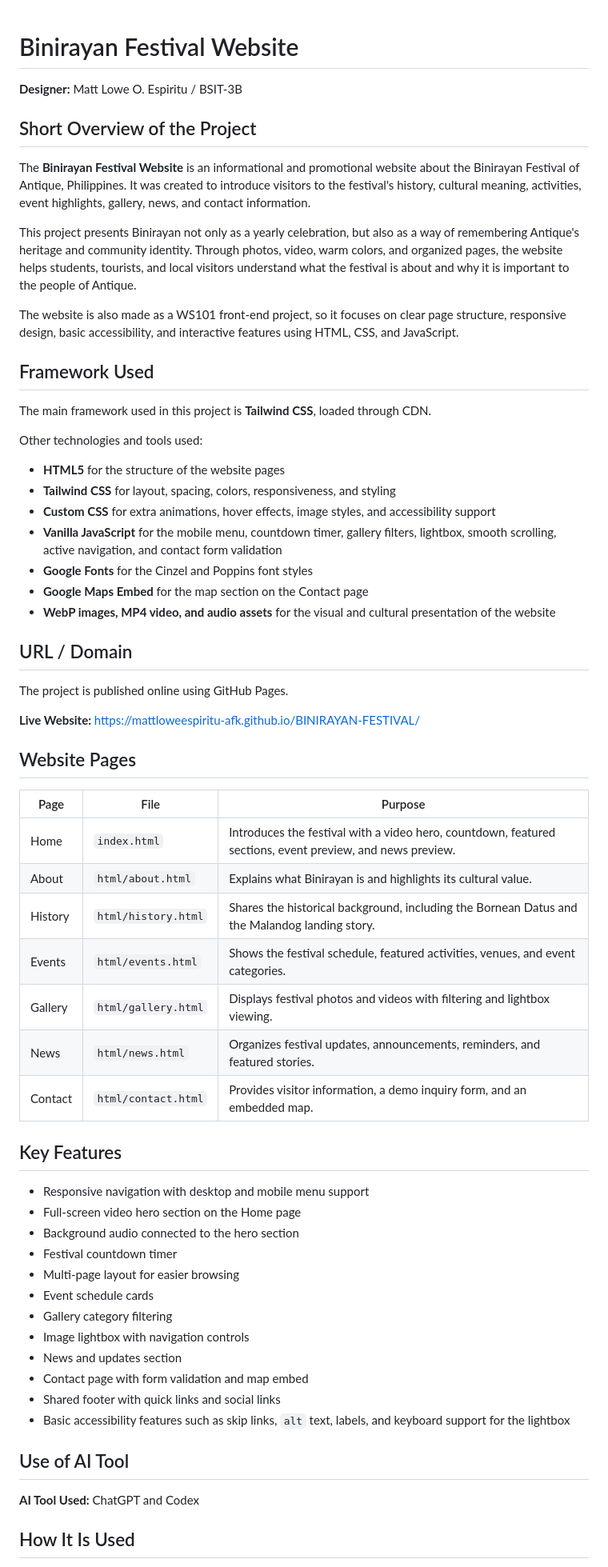
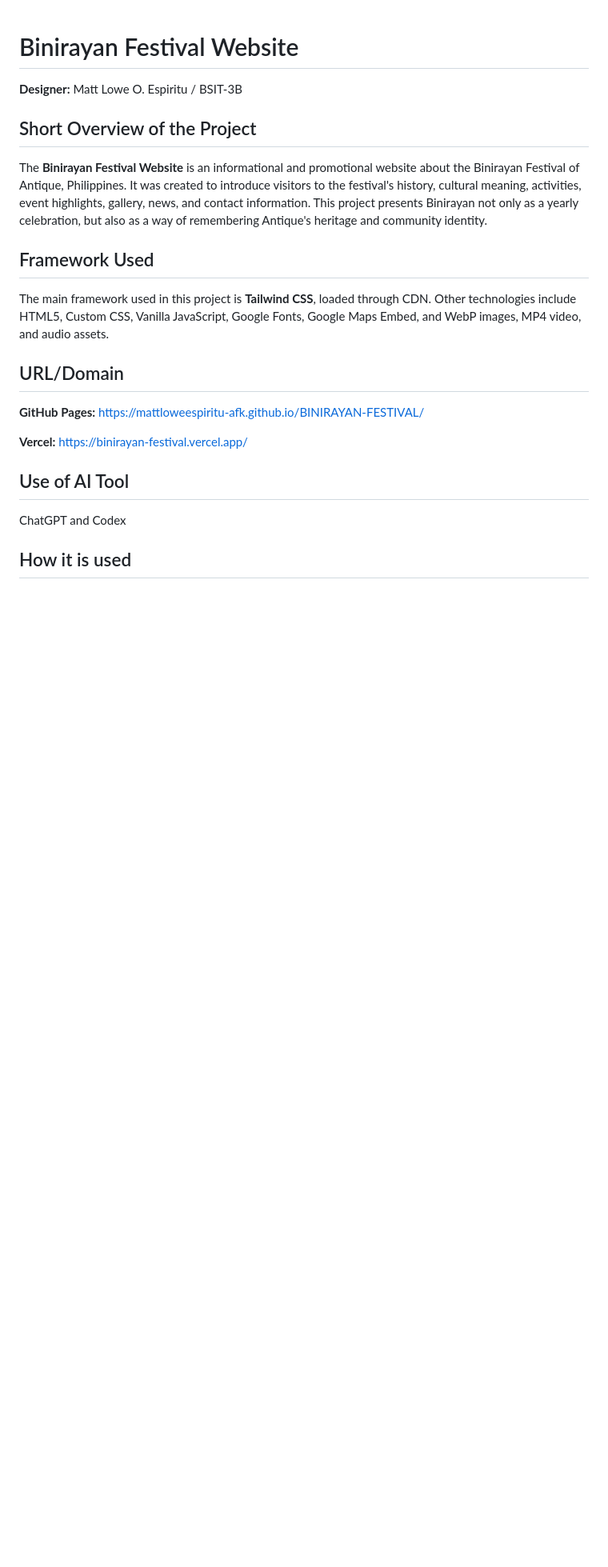
Before and after one commit to mattloweespiritu-afk/BINIRAYAN-FESTIVAL, a Markdown page: readme.md, the part around one of its changes. Shown at 80% size. GitHub-like rendering; blank space fills up the shorter version.

Commit message:
Revise project description and technology stack
Updated project overview and technology details in README.

```diff
--- a/readme.md
+++ b/readme.md
@@ -4,62 +4,21 @@
 
 ## Short Overview of the Project
 
-The **Binirayan Festival Website** is an informational and promotional website about the Binirayan Festival of Antique, Philippines. It was created to introduce visitors to the festival's history, cultural meaning, activities, event highlights, gallery, news, and contact information.
-
-This project presents Binirayan not only as a yearly celebration, but also as a way of remembering Antique's heritage and community identity. Through photos, video, warm colors, and organized pages, the website helps students, tourists, and local visitors understand what the festival is about and why it is important to the people of Antique.
-
-The website is also made as a WS101 front-end project, so it focuses on clear page structure, responsive design, basic accessibility, and interactive features using HTML, CSS, and JavaScript.
+The **Binirayan Festival Website** is an informational and promotional website about the Binirayan Festival of Antique, Philippines. It was created to introduce visitors to the festival's history, cultural meaning, activities, event highlights, gallery, news, and contact information. This project presents Binirayan not only as a yearly celebration, but also as a way of remembering Antique's heritage and community identity.
 
 ## Framework Used
 
-The main framework used in this project is **Tailwind CSS**, loaded through CDN.
+The main framework used in this project is **Tailwind CSS**, loaded through CDN. Other technologies include HTML5, Custom CSS, Vanilla JavaScript, Google Fonts, Google Maps Embed, and WebP images, MP4 video, and audio assets.
 
-Other technologies and tools used:
+## URL/Domain
 
-- **HTML5** for the structure of the website pages
-- **Tailwind CSS** for layout, spacing, colors, responsiveness, and styling
-- **Custom CSS** for extra animations, hover effects, image styles, and accessibility support
-- **Vanilla JavaScript** for the mobile menu, countdown timer, gallery filters, lightbox, smooth scrolling, active navigation, and contact form validation
-- **Google Fonts** for the Cinzel and Poppins font styles
-- **Google Maps Embed** for the map section on the Contact page
-- **WebP images, MP4 video, and audio assets** for the visual and cultural presentation of the website
+**GitHub Pages:** https://mattloweespiritu-afk.github.io/BINIRAYAN-FESTIVAL/
 
-## URL / Domain
-
-The project is published online using GitHub Pages.
-
-**Live Website:** https://mattloweespiritu-afk.github.io/BINIRAYAN-FESTIVAL/
-
-## Website Pages
-
-| Page | File | Purpose |
-| --- | --- | --- |
-| Home | `index.html` | Introduces the festival with a video hero, countdown, featured sections, event preview, and news preview. |
-| About | `html/about.html` | Explains what Binirayan is and highlights its cultural value. |
-| History | `html/history.html` | Shares the historical background, including the Bornean Datus and the Malandog landing story. |
-| Events | `html/events.html` | Shows the festival schedule, featured activities, venues, and event categories. |
-| Gallery | `html/gallery.html` | Displays festival photos and videos with filtering and lightbox viewing. |
-| News | `html/news.html` | Organizes festival updates, announcements, reminders, and featured stories. |
-| Contact | `html/contact.html` | Provides visitor information, a demo inquiry form, and an embedded map. |
-
-## Key Features
-
-- Responsive navigation with desktop and mobile menu support
-- Full-screen video hero section on the Home page
-- Background audio connected to the hero section
-- Festival countdown timer
-- Multi-page layout for easier browsing
-- Event schedule cards
-- Gallery category filtering
-- Image lightbox with navigation controls
-- News and updates section
-- Contact page with form validation and map embed
-- Shared footer with quick links and social links
-- Basic accessibility features such as skip links, `alt` text, labels, and keyboard support for the lightbox
+**Vercel:** https://binirayan-festival.vercel.app/
 
 ## Use of AI Tool
 
-**AI Tool Used:** ChatGPT and Codex
+ChatGPT and Codex
 
-## How It Is Used
+## How it is used
 
```
Also changed, not shown: other parts of readme.md (+24 -21 lines).
